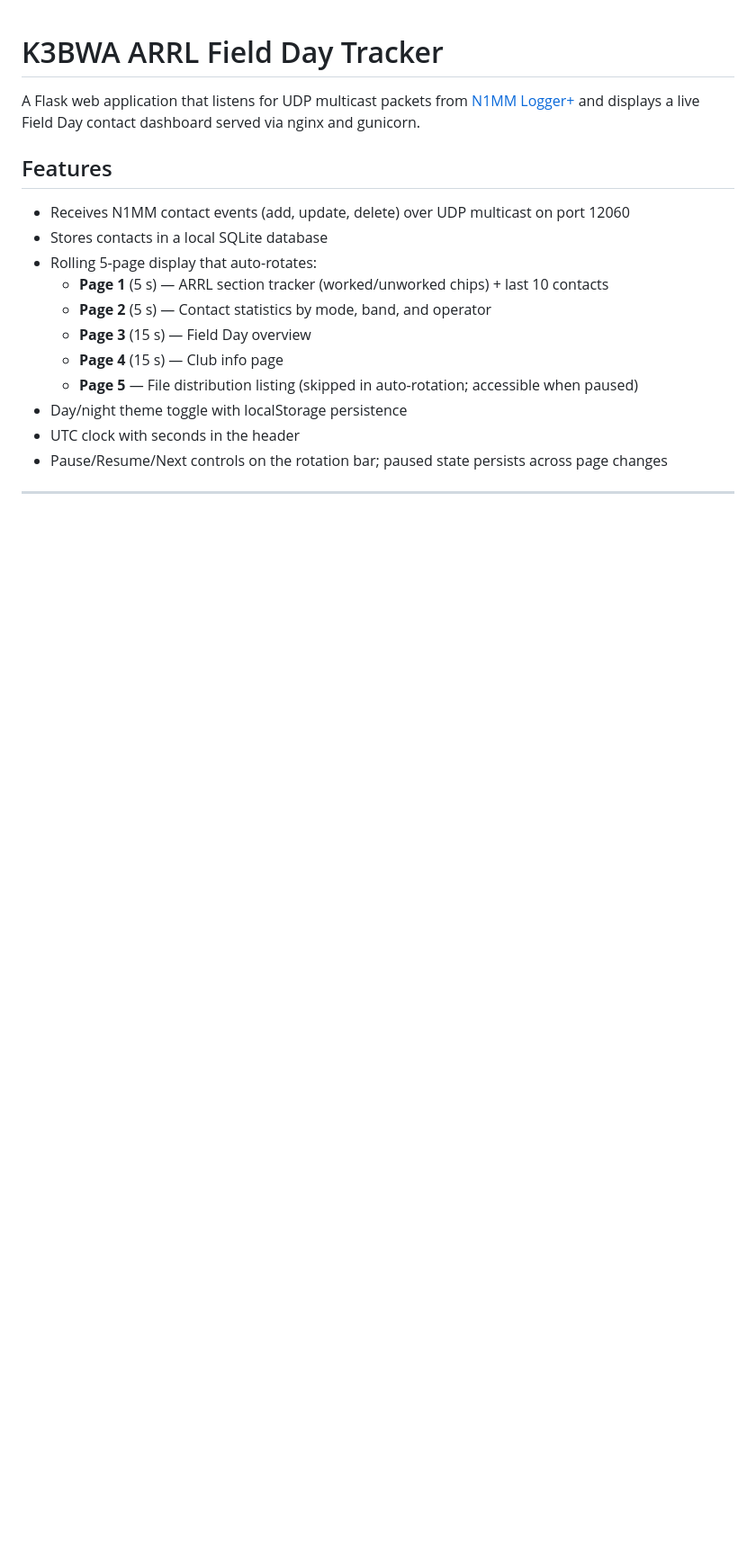
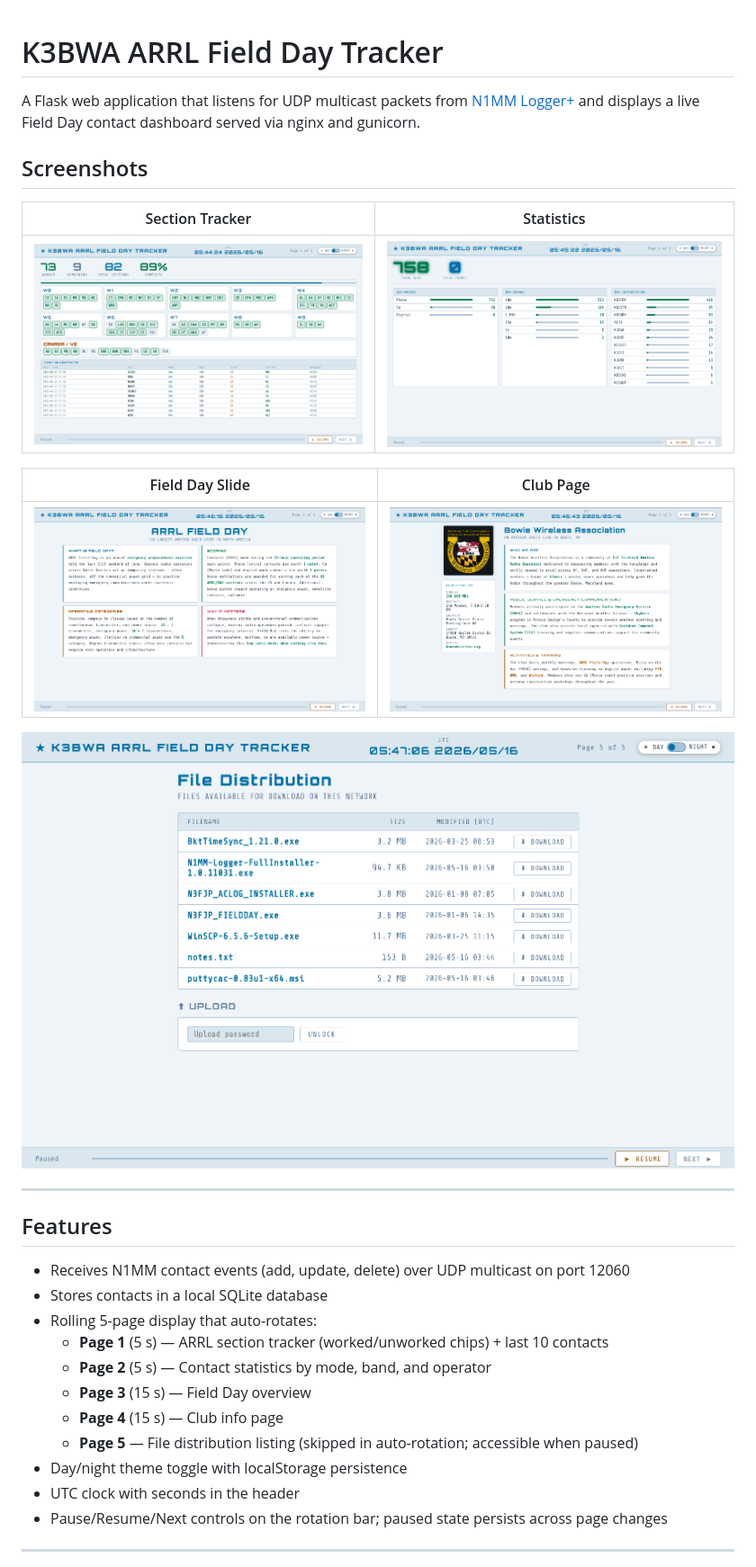
Before and after one commit to kb3gtn/k3bwa_fd_tracker, a Markdown page: README.md, the part around the change. Shown at 90% size. Drawn GitHub-style; blank space fills up the shorter version.

Commit message:
updated readme to include screenshots.

```diff
--- a/README.md
+++ b/README.md
@@ -1,6 +1,20 @@
 # K3BWA ARRL Field Day Tracker
 
 A Flask web application that listens for UDP multicast packets from [N1MM Logger+](https://n1mmwp.hamdocs.com/) and displays a live Field Day contact dashboard served via nginx and gunicorn.
+
+## Screenshots
+
+| Section Tracker | Statistics |
+|---|---|
+| ![Section Tracker](static/screenshots/Section_Tracker.png) | ![Statistics](static/screenshots/Statistics.png) |
+
+| Field Day Slide | Club Page |
+|---|---|
+| ![Field Day](static/screenshots/Fieldday_slide.png) | ![Club Page](static/screenshots/Club_Page.png) |
+
+![File Distribution](static/screenshots/File_Page.png)
+
+---
 
 ## Features
 
```
